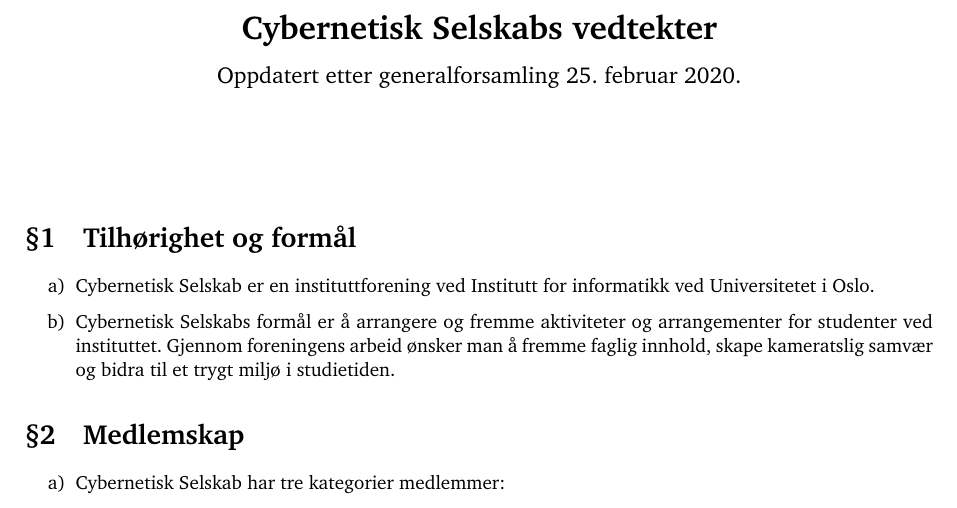
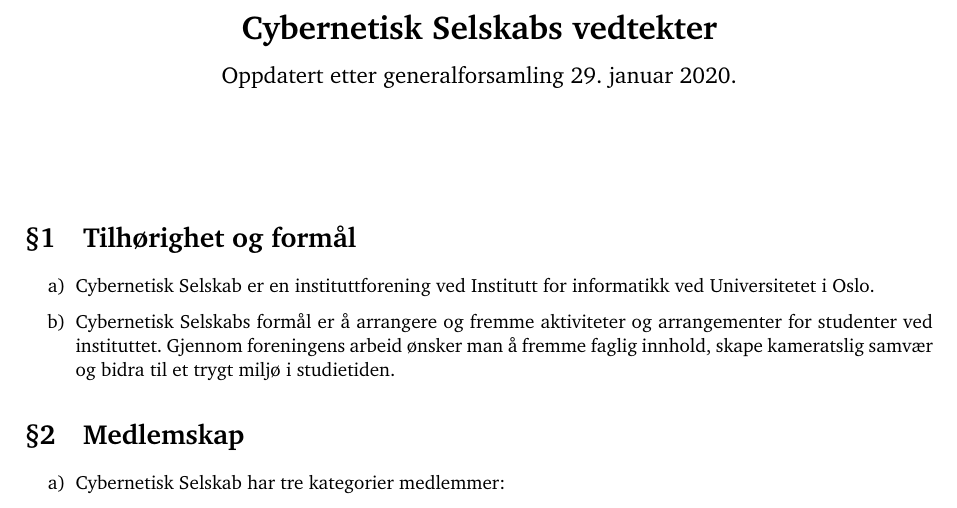
Before and after one commit to cybernetisk/docs, a LaTeX document (vedtekter/vedtekter.tex): part of page 1 of 4, cut so that both start at the same text. Compiled offline with pdfLaTeX.

Commit message:
rettet opp feil dato

```diff
--- a/vedtekter/vedtekter.tex
+++ b/vedtekter/vedtekter.tex
@@ -29,7 +29,7 @@
 \renewcommand{\p@enumi}{\thesection~\theenumii}
 
 \title{\textbf{Cybernetisk Selskabs vedtekter} \\
-	{\large Oppdatert etter generalforsamling 25.~februar 2020.}}
+	{\large Oppdatert etter generalforsamling 29.~januar 2020.}}
 \date{}
 \author{}
 
```
Also changed, not shown: vedtekter/vedtekter.pdf.
